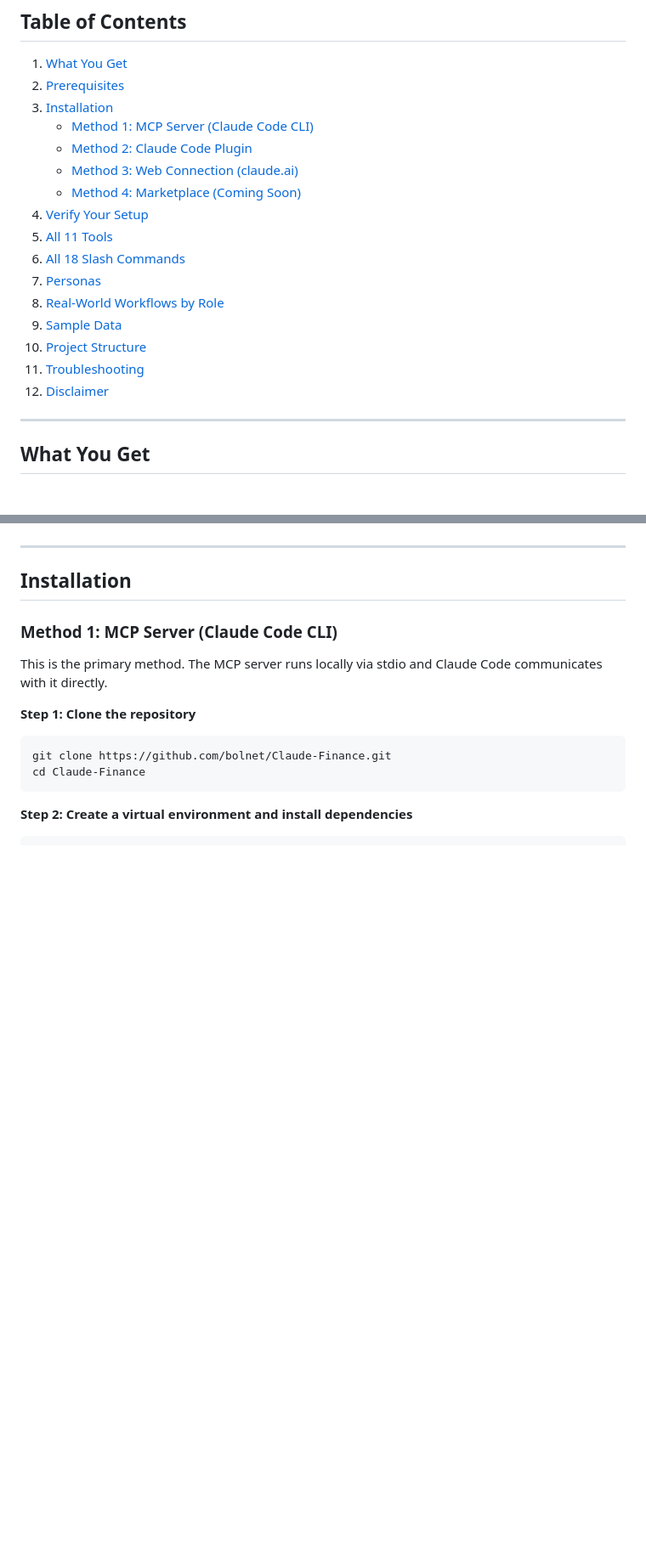
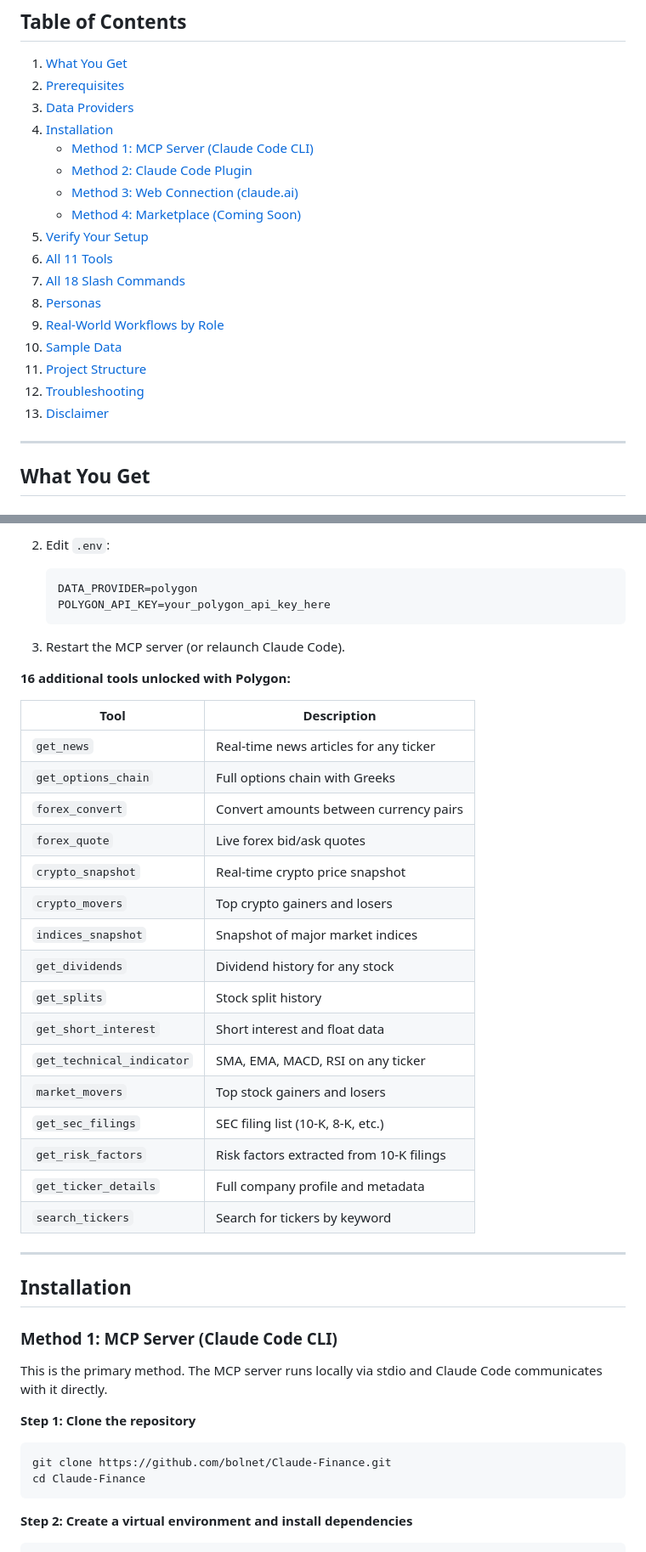
Before and after one commit to bolnet/claude-finance, a Markdown page: docs/GETTING_STARTED.md, 2 parts joined by grey strips. Shown at 85% size. Rendered like a GitHub page; blank space fills up the shorter version.

Commit message:
docs: add Data Providers section to Getting Started guide
Documents Yahoo Finance (default, free) and Polygon.io (premium)
providers with setup instructions, env var config (.env.example
reference), and a table of 16 tools unlocked with Polygon.

````diff
--- a/docs/GETTING_STARTED.md
+++ b/docs/GETTING_STARTED.md
@@ -10,20 +10,21 @@ Institutional-grade financial analytics in plain English. Built by a Wall Street
 
 1. [What You Get](#what-you-get)
 2. [Prerequisites](#prerequisites)
-3. [Installation](#installation)
+3. [Data Providers](#data-providers)
+4. [Installation](#installation)
    - [Method 1: MCP Server (Claude Code CLI)](#method-1-mcp-server-claude-code-cli)
    - [Method 2: Claude Code Plugin](#method-2-claude-code-plugin)
    - [Method 3: Web Connection (claude.ai)](#method-3-web-connection-claudeai)
    - [Method 4: Marketplace (Coming Soon)](#method-4-marketplace)
-4. [Verify Your Setup](#verify-your-setup)
-5. [All 11 Tools](#all-11-tools)
-6. [All 18 Slash Commands](#all-18-slash-commands)
-7. [Personas](#personas)
-8. [Real-World Workflows by Role](#real-world-workflows-by-role)
-9. [Sample Data](#sample-data)
-10. [Project Structure](#project-structure)
-11. [Troubleshooting](#troubleshooting)
-12. [Disclaimer](#disclaimer)
+5. [Verify Your Setup](#verify-your-setup)
+6. [All 11 Tools](#all-11-tools)
+7. [All 18 Slash Commands](#all-18-slash-commands)
+8. [Personas](#personas)
+9. [Real-World Workflows by Role](#real-world-workflows-by-role)
+10. [Sample Data](#sample-data)
+11. [Project Structure](#project-structure)
+12. [Troubleshooting](#troubleshooting)
+13. [Disclaimer](#disclaimer)
 
 ---
 
@@ -60,3 +93,31 @@ Equity Research, Hedge Fund PM, Investment Banking, FP&A, Accounting, Private Eq
+2. Edit `.env`:
+   ```env
+   DATA_PROVIDER=polygon
+   POLYGON_API_KEY=your_polygon_api_key_here
+   ```
+
+3. Restart the MCP server (or relaunch Claude Code).
+
+**16 additional tools unlocked with Polygon:**
+
+| Tool | Description |
+|------|-------------|
+| `get_news` | Real-time news articles for any ticker |
+| `get_options_chain` | Full options chain with Greeks |
+| `forex_convert` | Convert amounts between currency pairs |
+| `forex_quote` | Live forex bid/ask quotes |
+| `crypto_snapshot` | Real-time crypto price snapshot |
+| `crypto_movers` | Top crypto gainers and losers |
+| `indices_snapshot` | Snapshot of major market indices |
+| `get_dividends` | Dividend history for any stock |
+| `get_splits` | Stock split history |
+| `get_short_interest` | Short interest and float data |
+| `get_technical_indicator` | SMA, EMA, MACD, RSI on any ticker |
+| `market_movers` | Top stock gainers and losers |
+| `get_sec_filings` | SEC filing list (10-K, 8-K, etc.) |
+| `get_risk_factors` | Risk factors extracted from 10-K filings |
+| `get_ticker_details` | Full company profile and metadata |
+| `search_tickers` | Search for tickers by keyword |
 
 ---
 
````
Also changed, not shown: other parts of docs/GETTING_STARTED.md (+32 -0 lines).
